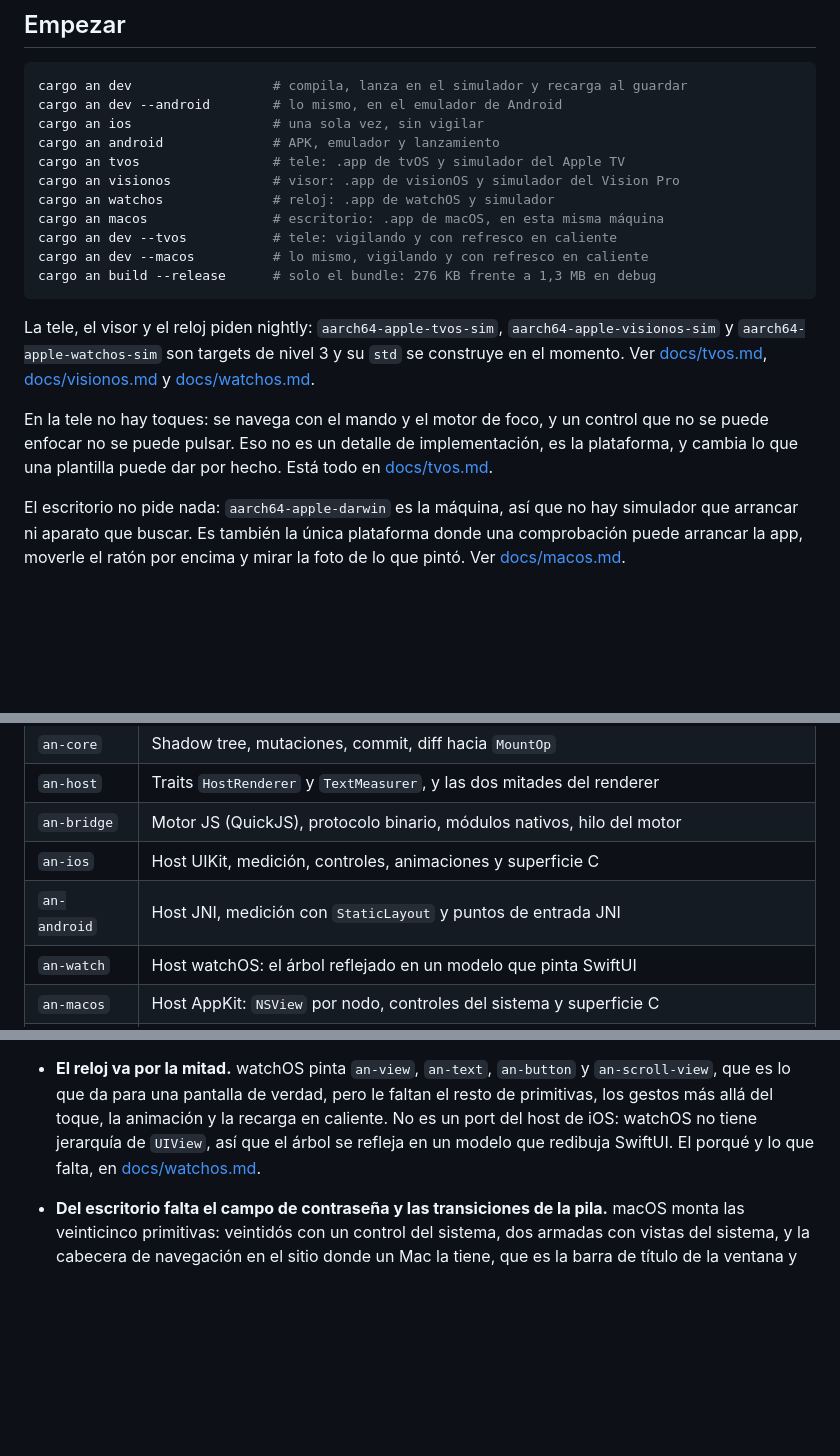
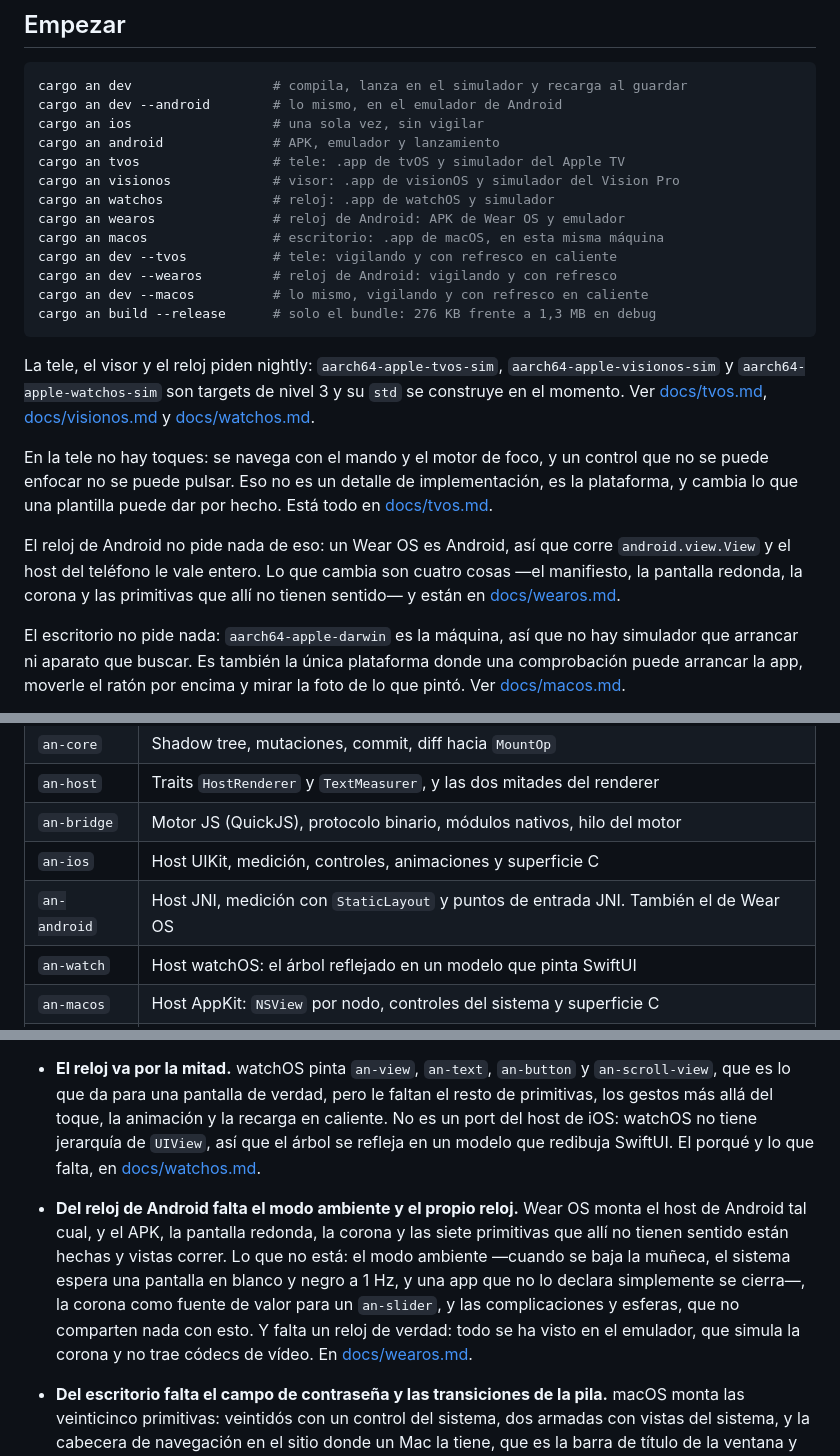
Before and after one commit to Angular-Native/angular-native, a Markdown page: README.md, 3 parts joined by grey strips. GitHub-like rendering; blank space fills up the shorter version.

````diff
--- a/README.md
+++ b/README.md
@@ -67,8 +67,10 @@ cargo an android              # APK, emulador y lanzamiento
 cargo an tvos                 # tele: .app de tvOS y simulador del Apple TV
 cargo an visionos             # visor: .app de visionOS y simulador del Vision Pro
 cargo an watchos              # reloj: .app de watchOS y simulador
+cargo an wearos               # reloj de Android: APK de Wear OS y emulador
 cargo an macos                # escritorio: .app de macOS, en esta misma máquina
 cargo an dev --tvos           # tele: vigilando y con refresco en caliente
+cargo an dev --wearos         # reloj de Android: vigilando y con refresco
 cargo an dev --macos          # lo mismo, vigilando y con refresco en caliente
 cargo an build --release      # solo el bundle: 276 KB frente a 1,3 MB en debug
 ```
@@ -82,6 +84,11 @@ En la tele no hay toques: se navega con el mando y el motor de foco, y un
 control que no se puede enfocar no se puede pulsar. Eso no es un detalle de
 implementación, es la plataforma, y cambia lo que una plantilla puede dar por
 hecho. Está todo en [docs/tvos.md](docs/tvos.md).
+
+El reloj de Android no pide nada de eso: un Wear OS es Android, así que corre
+`android.view.View` y el host del teléfono le vale entero. Lo que cambia son
+cuatro cosas —el manifiesto, la pantalla redonda, la corona y las primitivas
+que allí no tienen sentido— y están en [docs/wearos.md](docs/wearos.md).
 
 El escritorio no pide nada: `aarch64-apple-darwin` es la máquina, así que no hay
 simulador que arrancar ni aparato que buscar. Es también la única plataforma
@@ -203,7 +211,7 @@ rápida de depurar sin simulador, y es lo que usan todos los scripts.
 | `an-host` | Traits `HostRenderer` y `TextMeasurer`, y las dos mitades del renderer |
 | `an-bridge` | Motor JS (QuickJS), protocolo binario, módulos nativos, hilo del motor |
 | `an-ios` | Host UIKit, medición, controles, animaciones y superficie C |
-| `an-android` | Host JNI, medición con `StaticLayout` y puntos de entrada JNI |
+| `an-android` | Host JNI, medición con `StaticLayout` y puntos de entrada JNI. También el de Wear OS |
 | `an-watch` | Host watchOS: el árbol reflejado en un modelo que pinta SwiftUI |
 | `an-macos` | Host AppKit: `NSView` por nodo, controles del sistema y superficie C |
 | `an-cli` | La herramienta `an`: build, ios, android, watchos, macos, plugins y servidor de desarrollo |
@@ -327,6 +335,16 @@ rápida de depurar sin simulador, y es lo que usan todos los scripts.
   `UIView`, así que el árbol se refleja en un modelo que redibuja SwiftUI. El
   porqué y lo que falta, en [docs/watchos.md](docs/watchos.md).
 
+- **Del reloj de Android falta el modo ambiente y el propio reloj.** Wear OS
+  monta el host de Android tal cual, y el APK, la pantalla redonda, la corona
+  y las siete primitivas que allí no tienen sentido están hechas y vistas
+  correr. Lo que no está: el modo ambiente —cuando se baja la muñeca, el
+  sistema espera una pantalla en blanco y negro a 1 Hz, y una app que no lo
+  declara simplemente se cierra—, la corona como fuente de valor para un
+  `an-slider`, y las complicaciones y esferas, que no comparten nada con esto.
+  Y falta un reloj de verdad: todo se ha visto en el emulador, que simula la
+  corona y no trae códecs de vídeo. En [docs/wearos.md](docs/wearos.md).
+
 - **Del escritorio falta el campo de contraseña y las transiciones de la
   pila.** macOS monta las veinticinco primitivas: veintidós con un control del
   sistema, dos armadas con vistas del sistema, y la cabecera de navegación en el
````
Also changed, not shown: other parts of README.md (+1 -0 lines), docs/wearos.md (+76 -8 lines).
